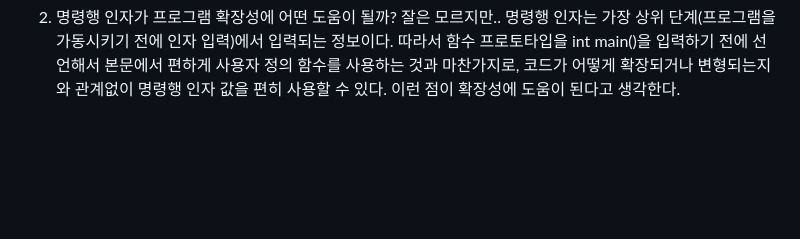
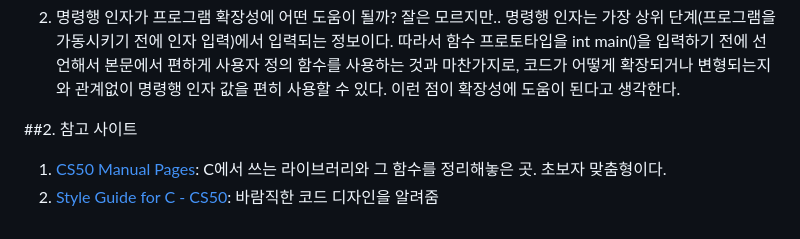
Before and after one commit to Elenaljh/TIL, a Markdown page: CS50/3.1. 3단원 추가.md, the part around the change printed below. Rendered like a GitHub page; blank space fills up the shorter version.

```diff
--- a/CS50/3.1. 3단원 추가.md
+++ b/CS50/3.1. 3단원 추가.md
@@ -75,3 +75,7 @@ for(char *p="12&345"; char *s=strtok(p,"&"); p=NULL) {printf("%s  ",s);
 2. 명령행 인자가 프로그램 확장성에 어떤 도움이 될까?
 잘은 모르지만..
 명령행 인자는 가장 상위 단계(프로그램을 가동시키기 전에 인자 입력)에서 입력되는 정보이다. 따라서 함수 프로토타입을 int main()을 입력하기 전에 선언해서 본문에서 편하게 사용자 정의 함수를 사용하는 것과 마찬가지로, 코드가 어떻게 확장되거나 변형되는지와 관계없이 명령행 인자 값을 편히 사용할 수 있다. 이런 점이 확장성에 도움이 된다고 생각한다.
+
+ ##2. 참고 사이트
+ 1. [CS50 Manual Pages](https://manual.cs50.io/): C에서 쓰는 라이브러리와 그 함수를 정리해놓은 곳. 초보자 맞춤형이다.
+ 2. [Style Guide for C - CS50](https://cs50.readthedocs.io/style/c/): 바람직한 코드 디자인을 알려줌
```
Also changed, not shown: other parts of CS50/3.1. 3단원 추가.md (+5 -5 lines).
